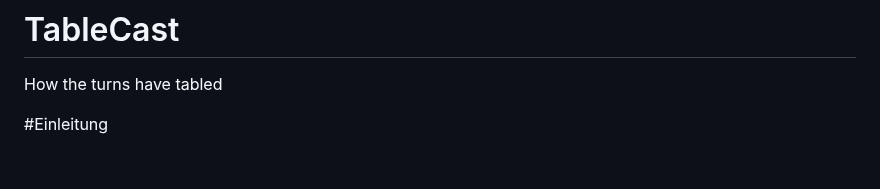
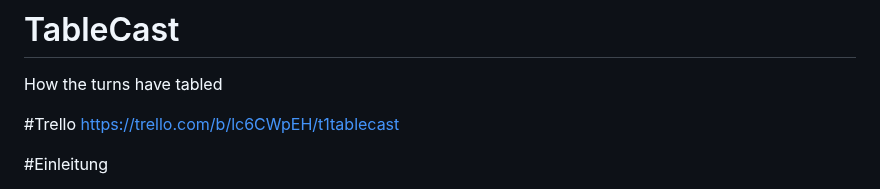
Before and after one commit to DavareDavare/T1_TableCast, a Markdown page: README.md, the part around the change. GitHub-like rendering; blank space fills up the shorter version.

```diff
--- a/README.md
+++ b/README.md
@@ -1,5 +1,8 @@
 # TableCast
 How the turns have tabled
+
+#Trello
+https://trello.com/b/lc6CWpEH/t1tablecast
 
 #Einleitung
 
```
